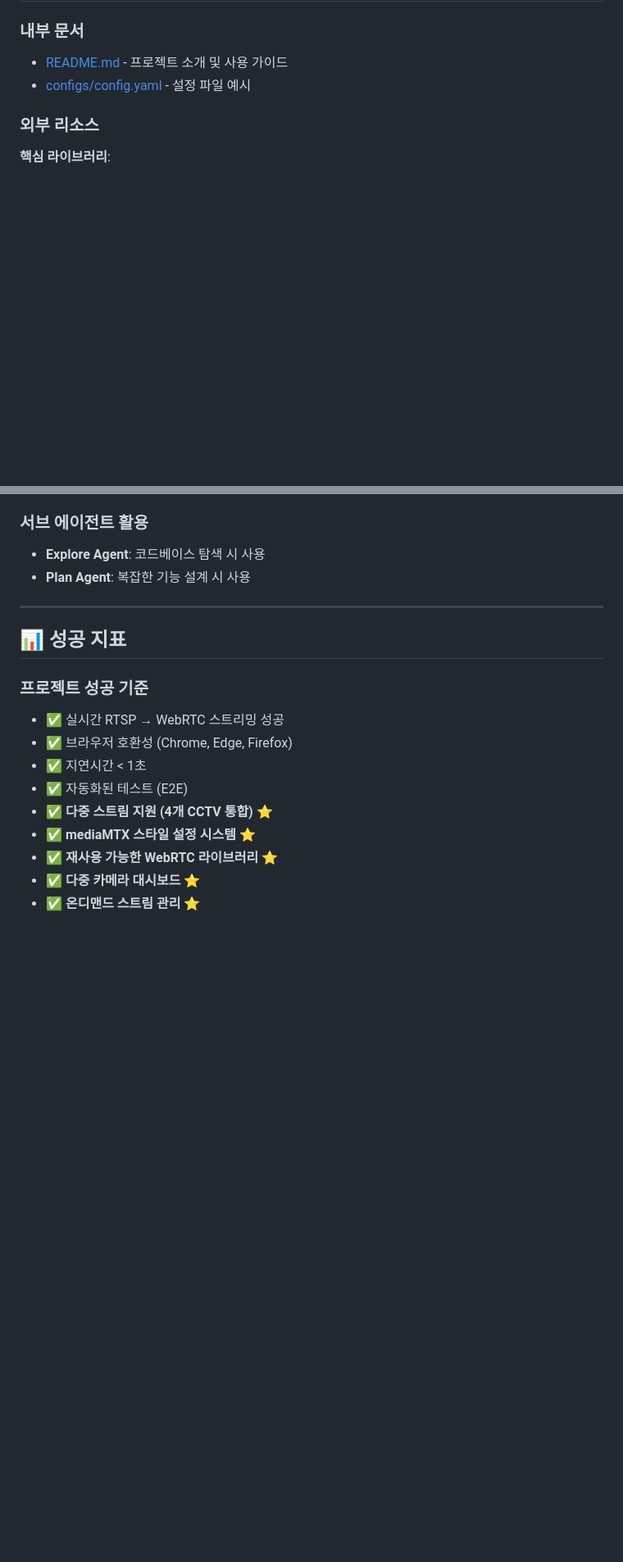
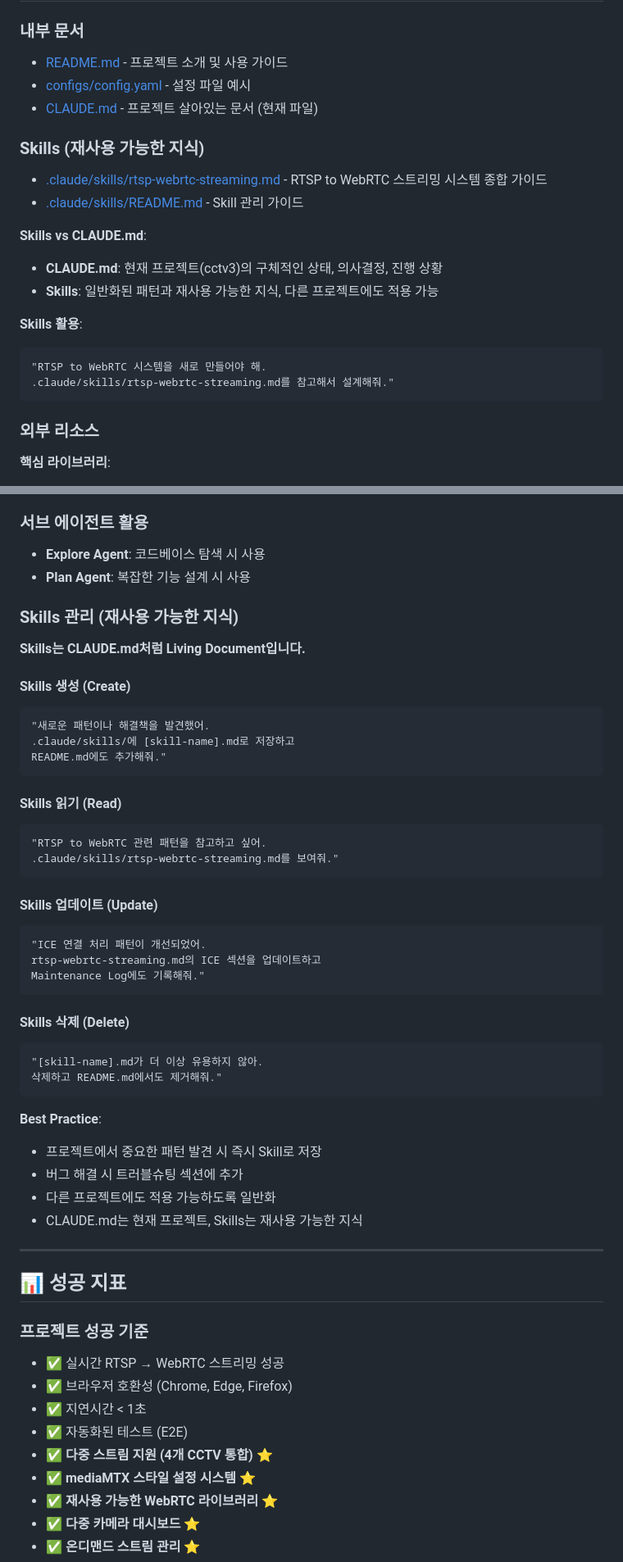
Before and after one commit to PxKimHyeongRae/MediaStream, a Markdown page: CLAUDE.md, 2 parts joined by grey strips. Shown at 82% size. Drawn GitHub-style; blank space fills up the shorter version.

Commit message:
docs: Add Skills reference and management guide to CLAUDE.md
- Added Skills section to internal documentation references
- Documented Skills vs CLAUDE.md difference
- Added CRUD workflow for Skills management
- Included usage examples for Claude Code
- Best practices for maintaining Skills as living documents

🤖 Generated with [Claude Code](https://claude.com/claude-code)

Co-Authored-By: Claude <noreply@anthropic.com>

````diff
--- a/CLAUDE.md
+++ b/CLAUDE.md
@@ -739,6 +739,21 @@ async function connectCamera(streamId) {
 ### 내부 문서
 - [README.md](./README.md) - 프로젝트 소개 및 사용 가이드
 - [configs/config.yaml](./configs/config.yaml) - 설정 파일 예시
+- [CLAUDE.md](./CLAUDE.md) - 프로젝트 살아있는 문서 (현재 파일)
+
+### Skills (재사용 가능한 지식)
+- [.claude/skills/rtsp-webrtc-streaming.md](./.claude/skills/rtsp-webrtc-streaming.md) - RTSP to WebRTC 스트리밍 시스템 종합 가이드
+- [.claude/skills/README.md](./.claude/skills/README.md) - Skill 관리 가이드
+
+**Skills vs CLAUDE.md**:
+- **CLAUDE.md**: 현재 프로젝트(cctv3)의 구체적인 상태, 의사결정, 진행 상황
+- **Skills**: 일반화된 패턴과 재사용 가능한 지식, 다른 프로젝트에도 적용 가능
+
+**Skills 활용**:
+```
+"RTSP to WebRTC 시스템을 새로 만들어야 해.
+.claude/skills/rtsp-webrtc-streaming.md를 참고해서 설계해줘."
+```
 
 ### 외부 리소스
 
@@ -803,6 +818,42 @@ async function connectCamera(streamId) {
 
 - **Explore Agent**: 코드베이스 탐색 시 사용
 - **Plan Agent**: 복잡한 기능 설계 시 사용
+
+### Skills 관리 (재사용 가능한 지식)
+
+**Skills는 CLAUDE.md처럼 Living Document입니다.**
+
+#### Skills 생성 (Create)
+```
+"새로운 패턴이나 해결책을 발견했어.
+.claude/skills/에 [skill-name].md로 저장하고
+README.md에도 추가해줘."
+```
+
+#### Skills 읽기 (Read)
+```
+"RTSP to WebRTC 관련 패턴을 참고하고 싶어.
+.claude/skills/rtsp-webrtc-streaming.md를 보여줘."
+```
+
+#### Skills 업데이트 (Update)
+```
+"ICE 연결 처리 패턴이 개선되었어.
+rtsp-webrtc-streaming.md의 ICE 섹션을 업데이트하고
+Maintenance Log에도 기록해줘."
+```
+
+#### Skills 삭제 (Delete)
+```
+"[skill-name].md가 더 이상 유용하지 않아.
+삭제하고 README.md에서도 제거해줘."
+```
+
+**Best Practice**:
+- 프로젝트에서 중요한 패턴 발견 시 즉시 Skill로 저장
+- 버그 해결 시 트러블슈팅 섹션에 추가
+- 다른 프로젝트에도 적용 가능하도록 일반화
+- CLAUDE.md는 현재 프로젝트, Skills는 재사용 가능한 지식
 
 ---
 
````
